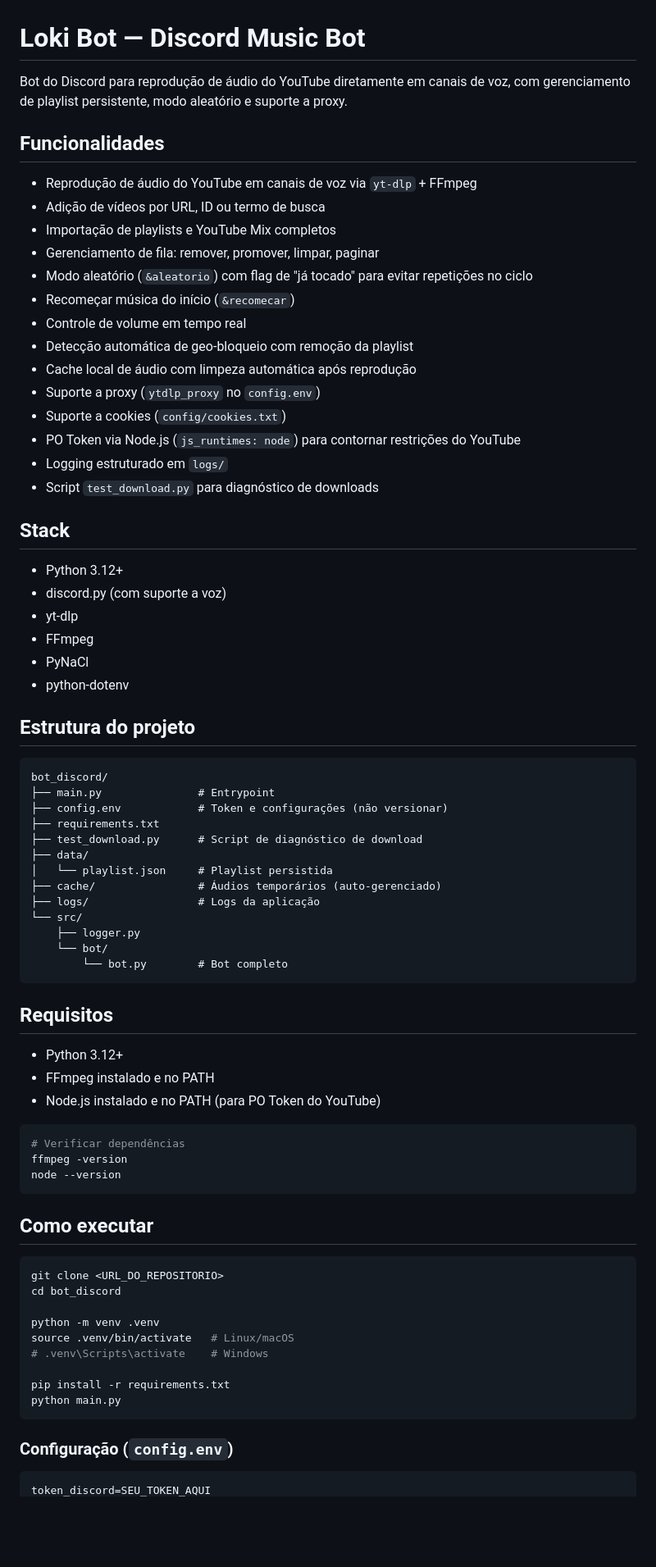
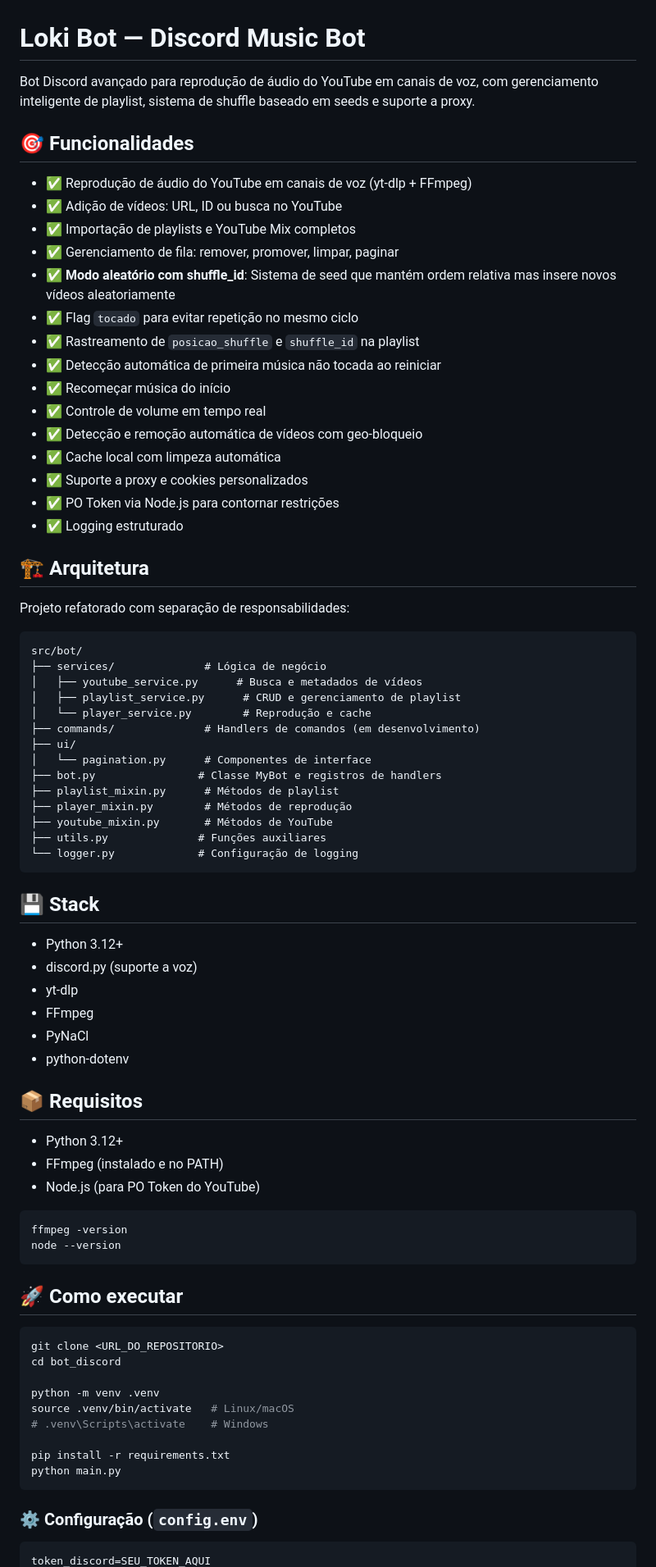
Before and after one commit to DangerLoki/bot_discord, a Markdown page: README.md, the part around one of its changes. Shown at 82% size. GitHub-like rendering; blank space fills up the shorter version.

Commit message:
refactor: Update README.md for improved clarity and structure; enhance feature descriptions and add new sections

````diff
--- a/README.md
+++ b/README.md
@@ -1,64 +1,67 @@
 # Loki Bot — Discord Music Bot
 
-Bot do Discord para reprodução de áudio do YouTube diretamente em canais de voz, com gerenciamento de playlist persistente, modo aleatório e suporte a proxy.
+Bot Discord avançado para reprodução de áudio do YouTube em canais de voz, com gerenciamento inteligente de playlist, sistema de shuffle baseado em seeds e suporte a proxy.
 
-## Funcionalidades
+## 🎯 Funcionalidades
 
-- Reprodução de áudio do YouTube em canais de voz via `yt-dlp` + FFmpeg
-- Adição de vídeos por URL, ID ou termo de busca
-- Importação de playlists e YouTube Mix completos
-- Gerenciamento de fila: remover, promover, limpar, paginar
-- Modo aleatório (`&aleatorio`) com flag de "já tocado" para evitar repetições no ciclo
-- Recomeçar música do início (`&recomecar`)
-- Controle de volume em tempo real
-- Detecção automática de geo-bloqueio com remoção da playlist
-- Cache local de áudio com limpeza automática após reprodução
-- Suporte a proxy (`ytdlp_proxy` no `config.env`)
-- Suporte a cookies (`config/cookies.txt`)
-- PO Token via Node.js (`js_runtimes: node`) para contornar restrições do YouTube
-- Logging estruturado em `logs/`
-- Script `test_download.py` para diagnóstico de downloads
+- ✅ Reprodução de áudio do YouTube em canais de voz (yt-dlp + FFmpeg)
+- ✅ Adição de vídeos: URL, ID ou busca no YouTube
+- ✅ Importação de playlists e YouTube Mix completos
+- ✅ Gerenciamento de fila: remover, promover, limpar, paginar
+- ✅ **Modo aleatório com shuffle_id**: Sistema de seed que mantém ordem relativa mas insere novos vídeos aleatoriamente
+- ✅ Flag `tocado` para evitar repetição no mesmo ciclo
+- ✅ Rastreamento de `posicao_shuffle` e `shuffle_id` na playlist
+- ✅ Detecção automática de primeira música não tocada ao reiniciar
+- ✅ Recomeçar música do início
+- ✅ Controle de volume em tempo real
+- ✅ Detecção e remoção automática de vídeos com geo-bloqueio
+- ✅ Cache local com limpeza automática
+- ✅ Suporte a proxy e cookies personalizados
+- ✅ PO Token via Node.js para contornar restrições
+- ✅ Logging estruturado
 
-## Stack
+## 🏗️ Arquitetura
+
+Projeto refatorado com separação de responsabilidades:
+
+```
+src/bot/
+├── services/              # Lógica de negócio
+│   ├── youtube_service.py      # Busca e metadados de vídeos
+│   ├── playlist_service.py      # CRUD e gerenciamento de playlist
+│   └── player_service.py        # Reprodução e cache
+├── commands/              # Handlers de comandos (em desenvolvimento)
+├── ui/
+│   └── pagination.py      # Componentes de interface
+├── bot.py                # Classe MyBot e registros de handlers
+├── playlist_mixin.py      # Métodos de playlist
+├── player_mixin.py        # Métodos de reprodução
+├── youtube_mixin.py       # Métodos de YouTube
+├── utils.py              # Funções auxiliares
+└── logger.py             # Configuração de logging
+```
+
+## 💾 Stack
 
 - Python 3.12+
-- discord.py (com suporte a voz)
+- discord.py (suporte a voz)
 - yt-dlp
 - FFmpeg
 - PyNaCl
 - python-dotenv
 
-## Estrutura do projeto
-
-```
-bot_discord/
-├── main.py               # Entrypoint
-├── config.env            # Token e configurações (não versionar)
-├── requirements.txt
-├── test_download.py      # Script de diagnóstico de download
-├── data/
-│   └── playlist.json     # Playlist persistida
-├── cache/                # Áudios temporários (auto-gerenciado)
-├── logs/                 # Logs da aplicação
-└── src/
-    ├── logger.py
-    └── bot/
-        └── bot.py        # Bot completo
-```
-
-## Requisitos
+## 📦 Requisitos
 
 - Python 3.12+
-- FFmpeg instalado e no PATH
-- Node.js instalado e no PATH (para PO Token do YouTube)
+- FFmpeg (instalado e no PATH)
+- Node.js (para PO Token do YouTube)
 
 ```bash
-# Verificar dependências
 ffmpeg -version
 node --version
 ```
 
-## Como executar
+## 🚀 Como executar
 
 ```bash
 git clone <URL_DO_REPOSITORIO>
@@ -72,7 +75,7 @@ pip install -r requirements.txt
 python main.py
 ```
 
-### Configuração (`config.env`)
+### ⚙️ Configuração (`config.env`)
 
 ```env
 token_discord=SEU_TOKEN_AQUI
````
Also changed, not shown: other parts of README.md (+110 -22 lines).
